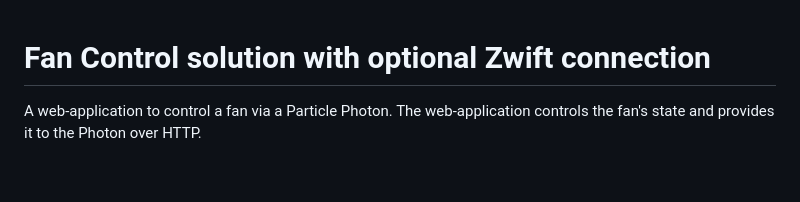
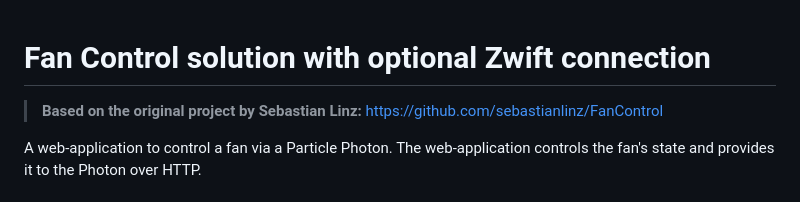
Before and after one commit to alextull/fancontrol, a Markdown page: README.md, the part around one of its changes. GitHub-like rendering; blank space fills up the shorter version.

Commit message:
docs: credit original repo at top, revert image link to original GitHub source

```diff
--- a/README.md
+++ b/README.md
@@ -1,4 +1,7 @@
 # Fan Control solution with optional Zwift connection
+
+> **Based on the original project by Sebastian Linz:**
+> [https://github.com/sebastianlinz/FanControl](https://github.com/sebastianlinz/FanControl)
 
 A web-application to control a fan via a Particle Photon. The web-application controls the fan's state and provides it to the Photon over HTTP.
 
```
Also changed, not shown: other parts of README.md (+1 -1 lines).
